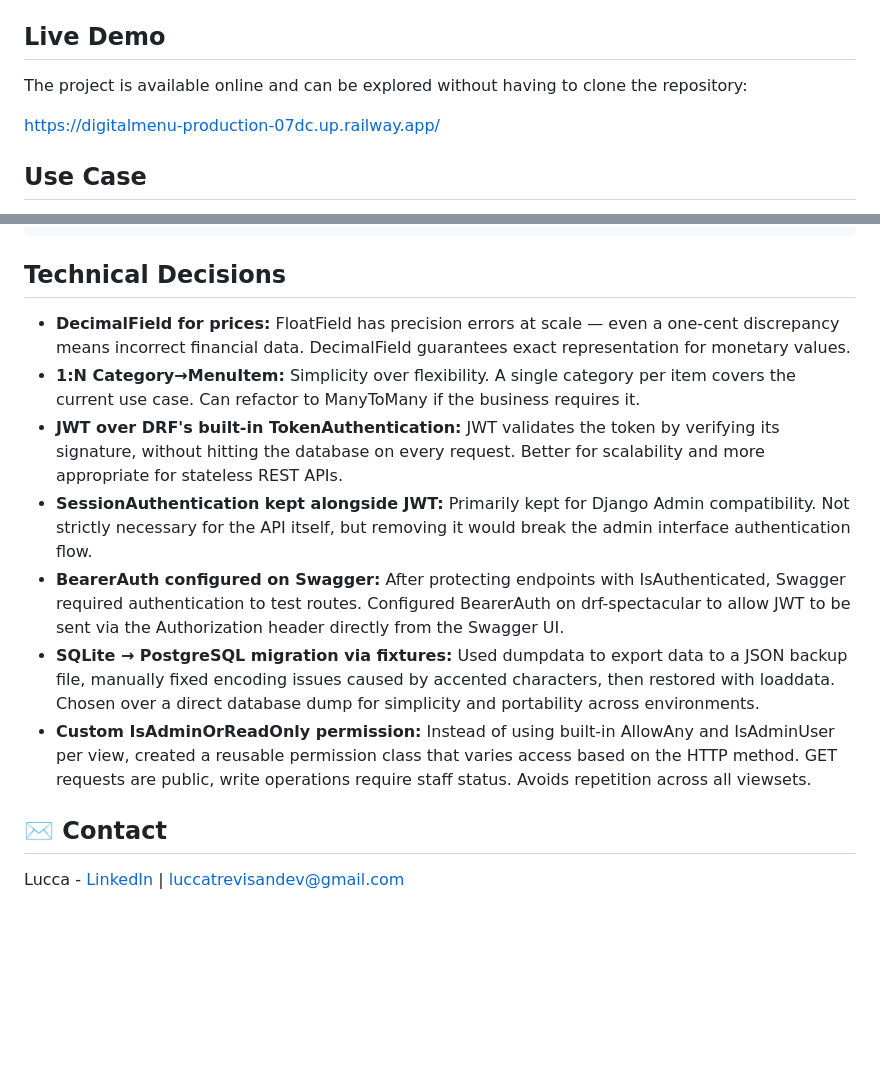
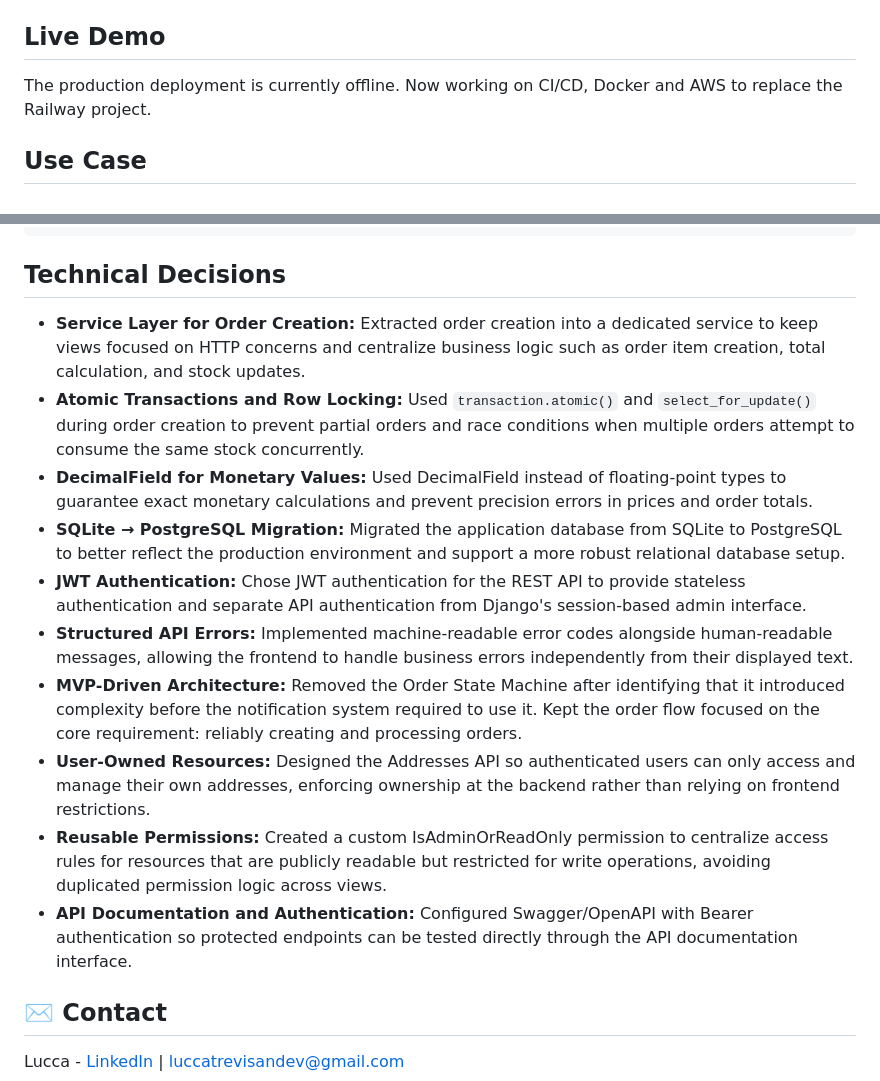
Before and after one commit to luccatrevisan/digital_menu, a Markdown page: README.md, 2 parts joined by grey strips. Drawn GitHub-style; blank space fills up the shorter version.

Commit message:
docs: update README

```diff
--- a/README.md
+++ b/README.md
@@ -10,9 +10,7 @@ Detailed development logs documenting decisions, challenges, and trade-offs orga
 
 ## Live Demo
 
-The project is available online and can be explored without having to clone the repository:
-
-https://digitalmenu-production-07dc.up.railway.app/
+The production deployment is currently offline. Now working on CI/CD, Docker and AWS to replace the Railway project.
 
 ## Use Case
 
@@ -79,13 +77,16 @@ python manage.py runserver
 
 ## Technical Decisions
 
-- **DecimalField for prices:** FloatField has precision errors at scale — even a one-cent discrepancy means incorrect financial data. DecimalField guarantees exact representation for monetary values.
-- **1:N Category→MenuItem:** Simplicity over flexibility. A single category per item covers the current use case. Can refactor to ManyToMany if the business requires it.
-- **JWT over DRF's built-in TokenAuthentication:** JWT validates the token by verifying its signature, without hitting the database on every request. Better for scalability and more appropriate for stateless REST APIs.
-- **SessionAuthentication kept alongside JWT:** Primarily kept for Django Admin compatibility. Not strictly necessary for the API itself, but removing it would break the admin interface authentication flow.
-- **BearerAuth configured on Swagger:** After protecting endpoints with IsAuthenticated, Swagger required authentication to test routes. Configured BearerAuth on drf-spectacular to allow JWT to be sent via the Authorization header directly from the Swagger UI.
-- **SQLite → PostgreSQL migration via fixtures:** Used dumpdata to export data to a JSON backup file, manually fixed encoding issues caused by accented characters, then restored with loaddata. Chosen over a direct database dump for simplicity and portability across environments.
-- **Custom IsAdminOrReadOnly permission:** Instead of using built-in AllowAny and IsAdminUser per view, created a reusable permission class that varies access based on the HTTP method. GET requests are public, write operations require staff status. Avoids repetition across all viewsets.
+- **Service Layer for Order Creation:** Extracted order creation into a dedicated service to keep views focused on HTTP concerns and centralize business logic such as order item creation, total calculation, and stock updates.
+- **Atomic Transactions and Row Locking:** Used `transaction.atomic()` and `select_for_update()` during order creation to prevent partial orders and race conditions when multiple orders attempt to consume the same stock concurrently.
+- **DecimalField for Monetary Values:** Used DecimalField instead of floating-point types to guarantee exact monetary calculations and prevent precision errors in prices and order totals.
+- **SQLite → PostgreSQL Migration:** Migrated the application database from SQLite to PostgreSQL to better reflect the production environment and support a more robust relational database setup.
+- **JWT Authentication:** Chose JWT authentication for the REST API to provide stateless authentication and separate API authentication from Django's session-based admin interface.
+- **Structured API Errors:** Implemented machine-readable error codes alongside human-readable messages, allowing the frontend to handle business errors independently from their displayed text.
+- **MVP-Driven Architecture:** Removed the Order State Machine after identifying that it introduced complexity before the notification system required to use it. Kept the order flow focused on the core requirement: reliably creating and processing orders.
+- **User-Owned Resources:** Designed the Addresses API so authenticated users can only access and manage their own addresses, enforcing ownership at the backend rather than relying on frontend restrictions.
+- **Reusable Permissions:** Created a custom IsAdminOrReadOnly permission to centralize access rules for resources that are publicly readable but restricted for write operations, avoiding duplicated permission logic across views.
+- **API Documentation and Authentication:** Configured Swagger/OpenAPI with Bearer authentication so protected endpoints can be tested directly through the API documentation interface.
 
 ## ✉️ Contact
 
```
